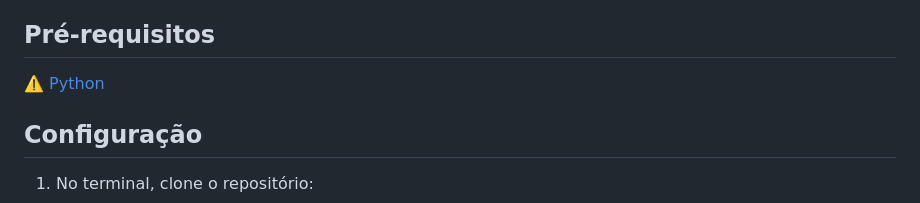
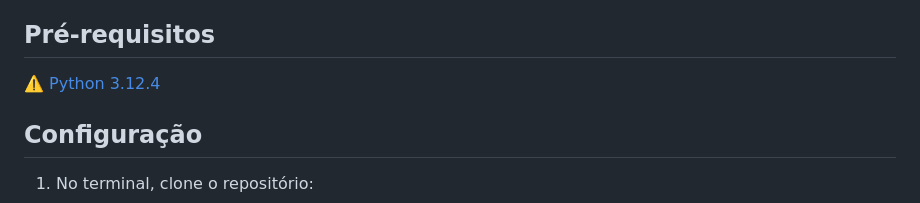
Before and after one commit to gabrifilla/TesteRadix, a Markdown page: README.md, the part around the change. Rendered like a GitHub page.

Commit message:
Ajustando o README.

```diff
--- a/README.md
+++ b/README.md
@@ -30,7 +30,7 @@
 - Autenticação e autorização, tanto de login quanto de envio das informações através do equipamento.
 
 ## Pré-requisitos
-:warning: [Python](https://www.python.org/downloads/release/python-3124/)
+:warning: [Python 3.12.4](https://www.python.org/downloads/release/python-3124/)
 
 ## Configuração
 
```
